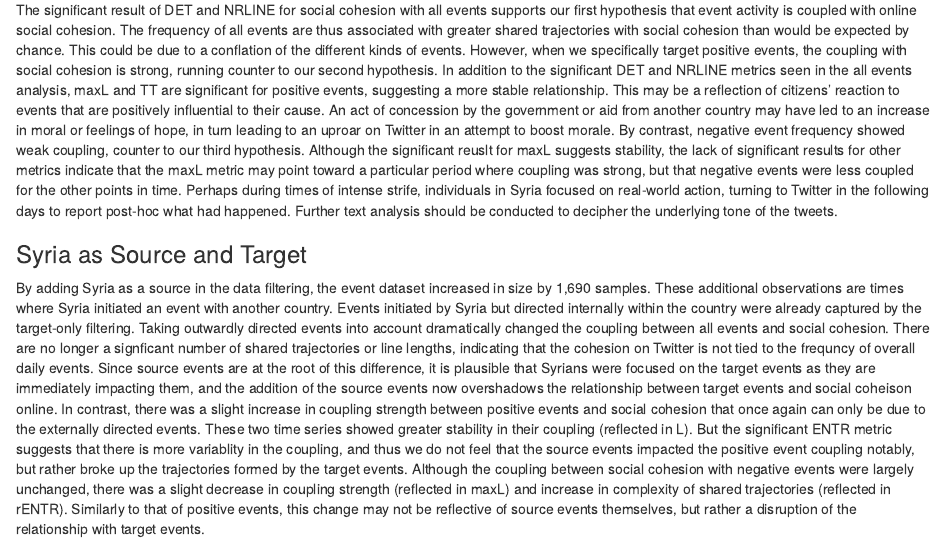
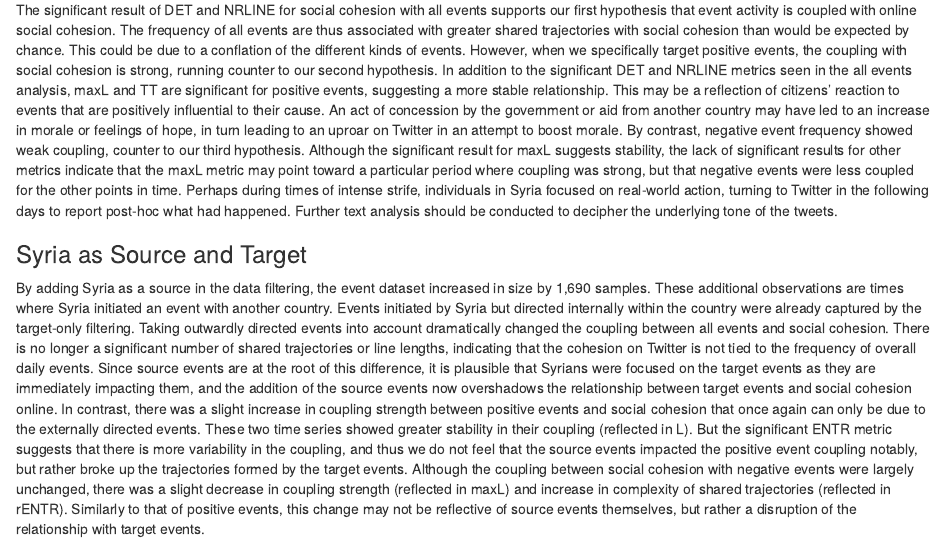
Before and after one commit to mchiovaro/arab-spring, an R Markdown document (manuscript.Rmd): the page in a window 1100 px wide, from 18000 px down. Rendered offline with R 4.5, knitr and Pandoc, with nearby package versions; some code elsewhere in the file could not run offline.

Commit message:
Fix typos

```diff
--- a/manuscript.Rmd
+++ b/manuscript.Rmd
@@ -1337,13 +1337,13 @@ The significant result of DET and NRLINE for social cohesion with all events
 supports our first hypothesis that event activity is coupled with online social
 cohesion. The frequency of all events are thus associated with
 greater shared trajectories with social cohesion than would be expected by
-chance. This could be due to a conflation of the different kinds of events. However, when we specifically target positive events, the coupling with social cohesion is strong, running counter to our second hypothesis. In addition to the significant DET and NRLINE metrics seen in the all events analysis, maxL and TT are significant for positive events, suggesting a more stable relationship. This may be a reflection of citizens' reaction to events that are positively influential to their cause. An act of concession by the government or aid from another country may have led to an increase in moral or feelings of hope, in turn leading to an uproar on Twitter in an attempt to boost morale. By contrast, negative event frequency showed weak coupling, counter to our third hypothesis. Although the significant reuslt for maxL suggests stability, the lack of significant results for other metrics indicate that the maxL metric may point toward a particular period where coupling was strong, but that negative events were less coupled for the other points in time. Perhaps during times of intense strife, individuals in Syria focused on real-world action, turning to Twitter in the following days to report post-hoc what had happened. Further text analysis should be conducted to decipher the underlying tone of the tweets.
+chance. This could be due to a conflation of the different kinds of events. However, when we specifically target positive events, the coupling with social cohesion is strong, running counter to our second hypothesis. In addition to the significant DET and NRLINE metrics seen in the all events analysis, maxL and TT are significant for positive events, suggesting a more stable relationship. This may be a reflection of citizens' reaction to events that are positively influential to their cause. An act of concession by the government or aid from another country may have led to an increase in morale or feelings of hope, in turn leading to an uproar on Twitter in an attempt to boost morale. By contrast, negative event frequency showed weak coupling, counter to our third hypothesis. Although the significant result for maxL suggests stability, the lack of significant results for other metrics indicate that the maxL metric may point toward a particular period where coupling was strong, but that negative events were less coupled for the other points in time. Perhaps during times of intense strife, individuals in Syria focused on real-world action, turning to Twitter in the following days to report post-hoc what had happened. Further text analysis should be conducted to decipher the underlying tone of the tweets.
 
 ### Syria as Source and Target
 By adding Syria as a source in the data filtering, the event dataset increased in size
 by 1,690 samples. These additional observations are times where Syria initiated
 an event with another country. Events initiated by Syria but directed internally
-within the country were already captured by the target-only filtering. Taking outwardly directed events into account dramatically changed the coupling between all events and social cohesion. There are no longer a signficant number of shared trajectories or line lengths, indicating that the cohesion on Twitter is not tied to the frequncy of overall daily events. Since source events are at the root of this difference, it is plausible that Syrians were focused on the target events as they are immediately impacting them, and the addition of the source events now overshadows the relationship between target events and social coheison online. In contrast, there was a slight increase in coupling strength between positive events and social cohesion that once again can only be due to the externally directed events. These two time series showed greater stability in their coupling (reflected in L). But the significant ENTR metric suggests that there is more variablity in the coupling, and thus we do not feel that the source events impacted the positive event coupling notably, but rather broke up the trajectories formed by the target events. Although the coupling between social cohesion with negative events were largely unchanged, there was a slight decrease in coupling strength (reflected in maxL) and increase in complexity of shared trajectories (reflected in rENTR). Similarly to that of positive events, this change may not be reflective of source events themselves, but rather a disruption of the relationship with target events.
+within the country were already captured by the target-only filtering. Taking outwardly directed events into account dramatically changed the coupling between all events and social cohesion. There is no longer a significant number of shared trajectories or line lengths, indicating that the cohesion on Twitter is not tied to the frequency of overall daily events. Since source events are at the root of this difference, it is plausible that Syrians were focused on the target events as they are immediately impacting them, and the addition of the source events now overshadows the relationship between target events and social cohesion online. In contrast, there was a slight increase in coupling strength between positive events and social cohesion that once again can only be due to the externally directed events. These two time series showed greater stability in their coupling (reflected in L). But the significant ENTR metric suggests that there is more variability in the coupling, and thus we do not feel that the source events impacted the positive event coupling notably, but rather broke up the trajectories formed by the target events. Although the coupling between social cohesion with negative events were largely unchanged, there was a slight decrease in coupling strength (reflected in maxL) and increase in complexity of shared trajectories (reflected in rENTR). Similarly to that of positive events, this change may not be reflective of source events themselves, but rather a disruption of the relationship with target events.
 
 While interesting, the underlying meaning or drivers of these changes in CRQA results requires further investigation that incorporates the actual content of the tweets themselves. One possible reason (among many) may be that the findings were spurious. The source events may be covering up the relationship between different kinds of target events and Twitter social cohesion. However, we cannot test this hypothesis with the current time series data; future research should explore the semantic
 content of this tweet corpus to determine the nature of the socially cohered
```
